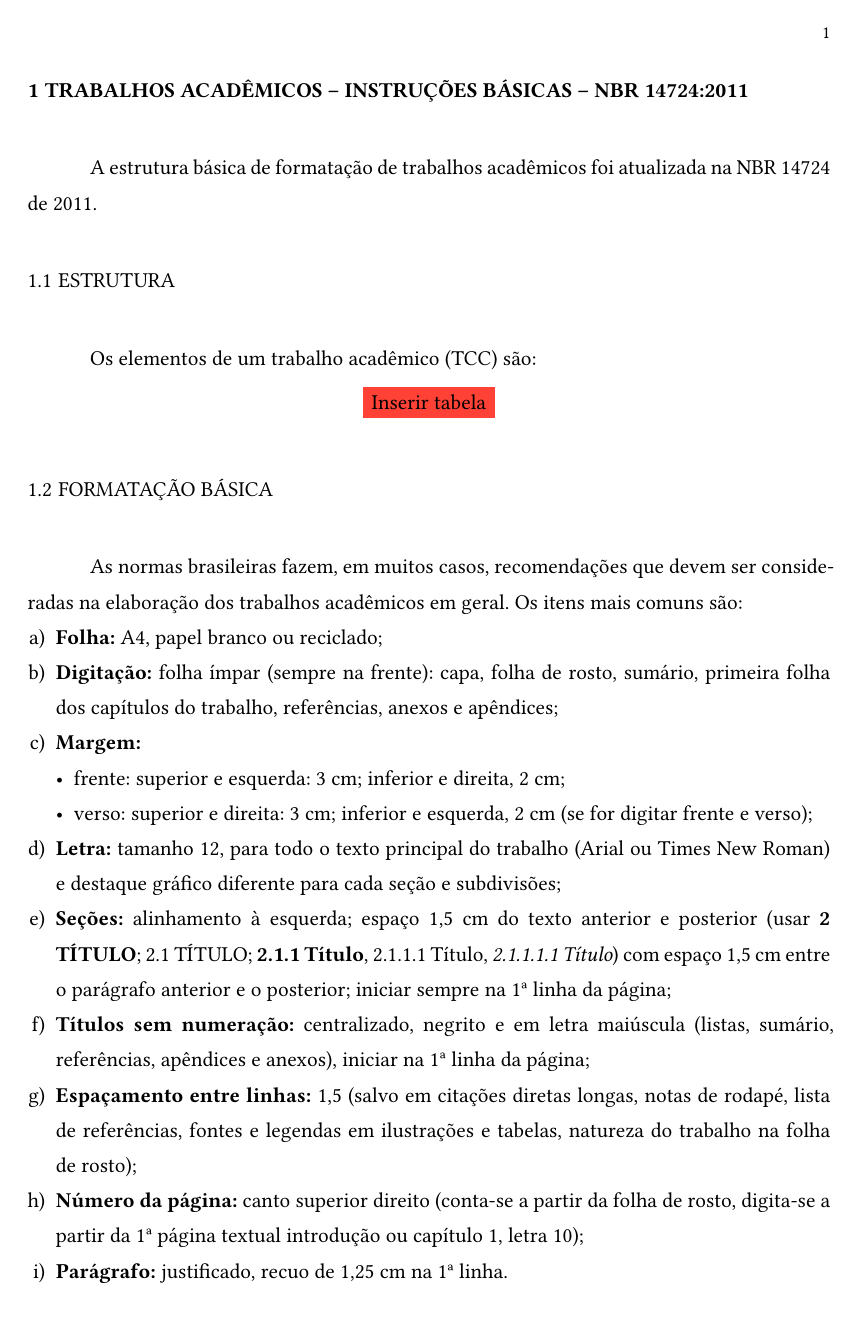
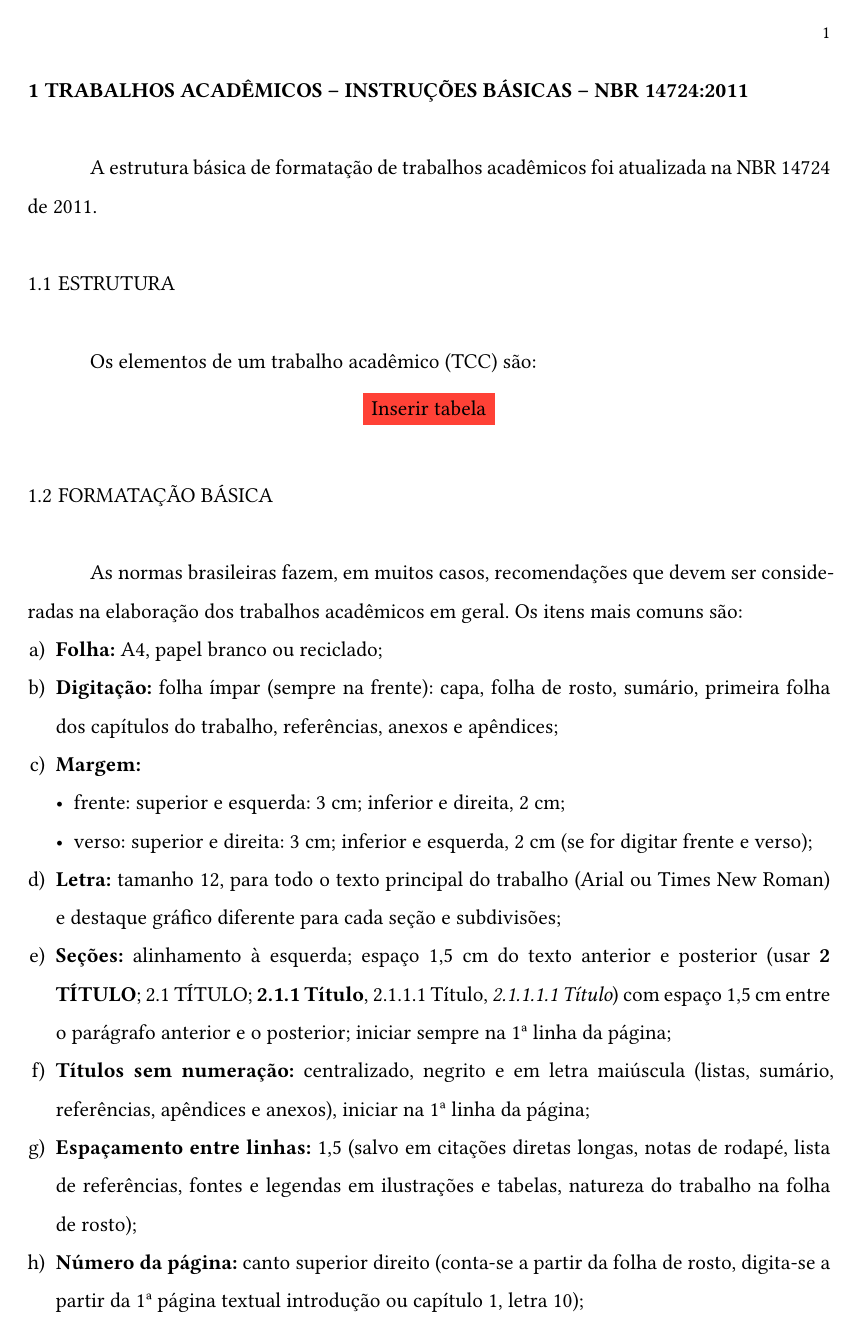
Before and after one commit to luciodias/Abnt, a Typst document (partes/cap1.typ, which reads estilo/textuais.typ): the whole page before the commit and page 1 of 2 after it. Compiled offline with Typst 0.15; a missing font is replaced by an installed copy or a similar font.

Commit message:
citação longa

```diff
--- a/estilo/textuais.typ
+++ b/estilo/textuais.typ
@@ -35,10 +35,10 @@ show heading.where(level: 3): set text(weight: "bold")
 show heading.where(level: 5): set text(style: "italic")
 
 set par(
-  // leading: 4.6mm, // 1.5 * 14.4pt (tamanho padrão)
-  // spacing: 4.6mm, // 1.5 * 14.4pt (tamanho padrão)
-  leading: 1em, // 1.5 * 14.4pt (tamanho padrão)
-  spacing: 1em, // 1.5 * 14.4pt (tamanho padrão)
+  // leading: 12.6pt, // 1.5 * 14.4pt (tamanho padrão)
+  // spacing: 12.6pt, // 1.5 * 14.4pt (tamanho padrão)
+  leading: 1.145em, // 1.5 * 14.4pt (tamanho padrão)
+  spacing: 1.145em, // 1.5 * 14.4pt (tamanho padrão)
   justify: true,
   hanging-indent: 0em,
   first-line-indent: (
@@ -51,3 +51,20 @@ doc
 }
 
 #let centro(text) = align(center, rect(fill: red,text))
+
+#let direta_longa(valor) = {
+// Alterações nas formatações de Paragrafo
+  set par(
+  leading: 0.75em,
+  spacing: 0.75em,
+  hanging-indent: 4cm,
+  first-line-indent: (
+    amount: 4cm,
+    all: true,
+   ),
+  )
+// Alterações nas formatações de Fonte
+  set text(size:10pt)
+// Retorno
+  valor
+}
```
Also changed, not shown: trabalho/cap1.typ (+3 -2 lines).
